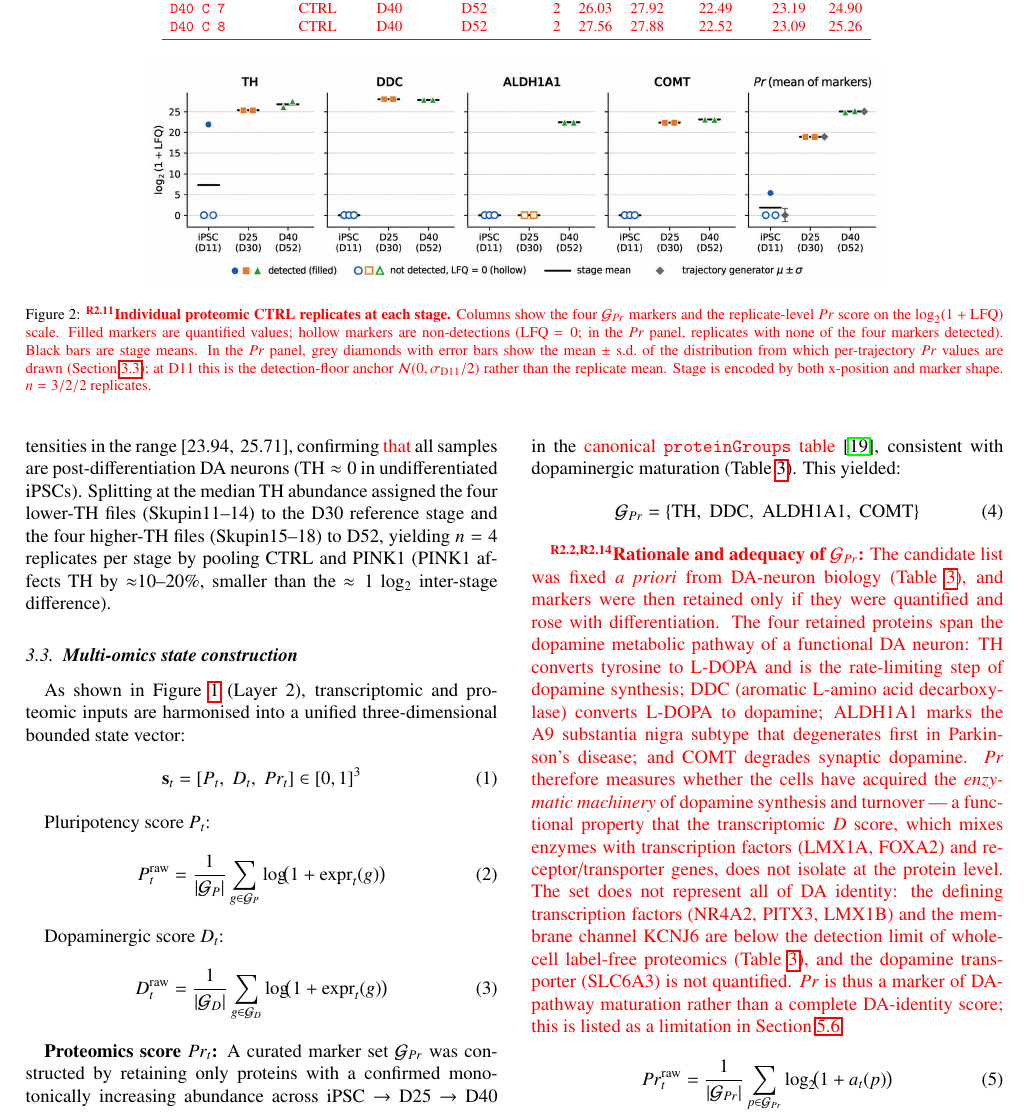
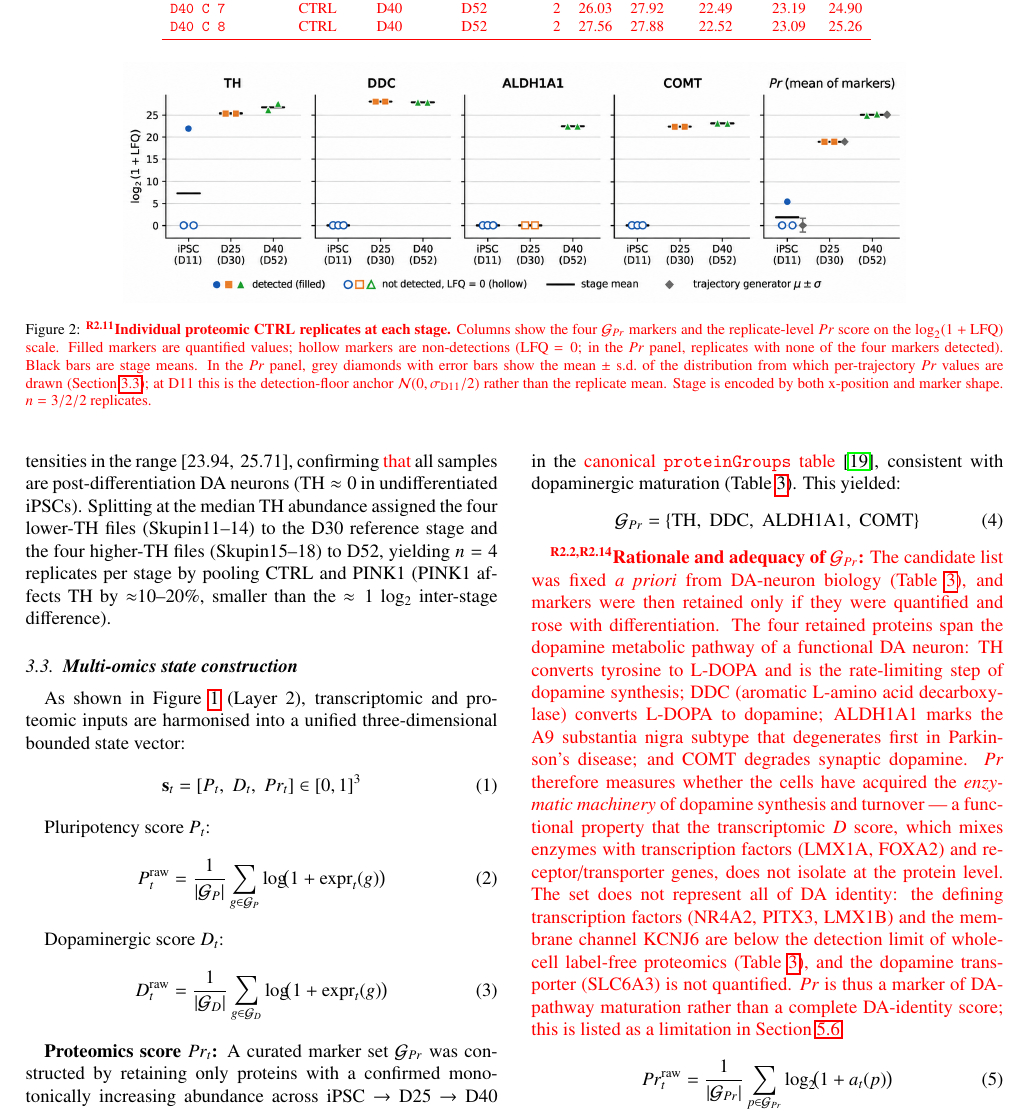
Before and after one commit to xaviwho/stem-multi-omics, a LaTeX paper (paper_dt1/revision.tex): part of page 6 of 16, cut so that both start at the same text. Compiled offline with pdfLaTeX.

Commit message:
Compiled 2026-11-26 13:14 UTC

```diff
--- a/paper_dt1/revision.tex
+++ b/paper_dt1/revision.tex
@@ -744,7 +744,7 @@ probe described in Section~\ref{sec:loro}.
 
 \begin{figure*}[!htbp]
   \centering
-  \includegraphics[width=0.75\linewidth]{images/fig_pr_replicates.png}
+  \includegraphics[width=0.80\linewidth]{images/fig_pr_replicates.png}
   \caption{\rtag{R2.11}\textcolor{red}{%
       \textbf{Individual proteomic CTRL replicates at each stage.}
       Columns show the four $\mathcal{G}_{Pr}$ markers and the
```
